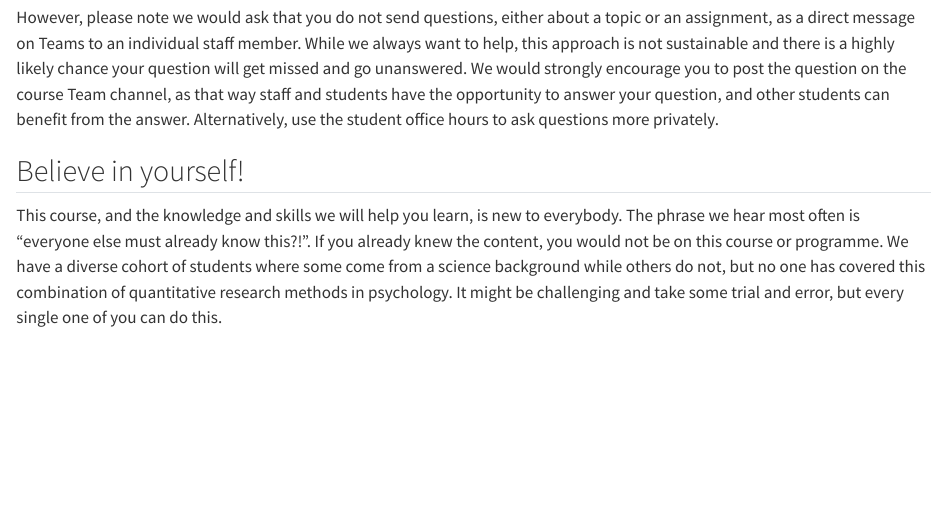
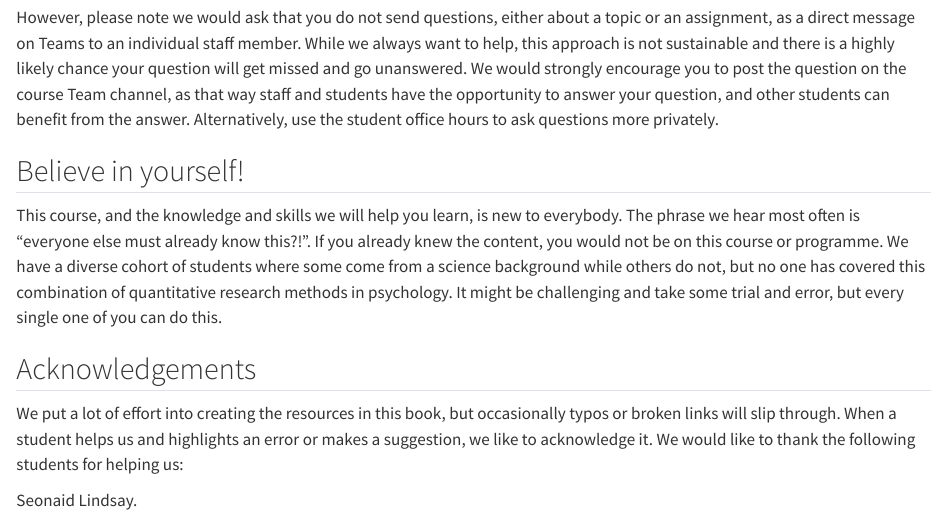
Before and after one commit to BartlettJE/RM1-ODL-resources-v2, a Quarto document (01-Course_overview.qmd): the page in a window 1100 px wide, from 1630 px down. Rendered offline with R 4.5, knitr and Pandoc in place of Quarto, with nearby package versions.

Commit message:
Update resources to new book

```diff
--- a/01-Course_overview.qmd
+++ b/01-Course_overview.qmd
@@ -78,3 +78,9 @@ However, please note we would ask that you do not send questions, either about a
 ## Believe in yourself!
 
 This course, and the knowledge and skills we will help you learn, is new to everybody. The phrase we hear most often is "everyone else must already know this?!". If you already knew the content, you would not be on this course or programme. We have a diverse cohort of students where some come from a science background while others do not, but no one has covered this combination of quantitative research methods in psychology. It might be challenging and take some trial and error, but every single one of you can do this.
+
+## Acknowledgements
+
+We put a lot of effort into creating the resources in this book, but occasionally typos or broken links will slip through. When a student helps us and highlights an error or makes a suggestion, we like to acknowledge it. We would like to thank the following students for helping us:
+
+Seonaid Lindsay.
```
Also changed, not shown: 02-Resources.qmd (+1 -1 lines), .quarto/cites/index.json, .quarto/idx/01-Course_overview.qmd.json, .quarto/idx/02-Resources.qmd.json, docs/search.json, 8 other files.
